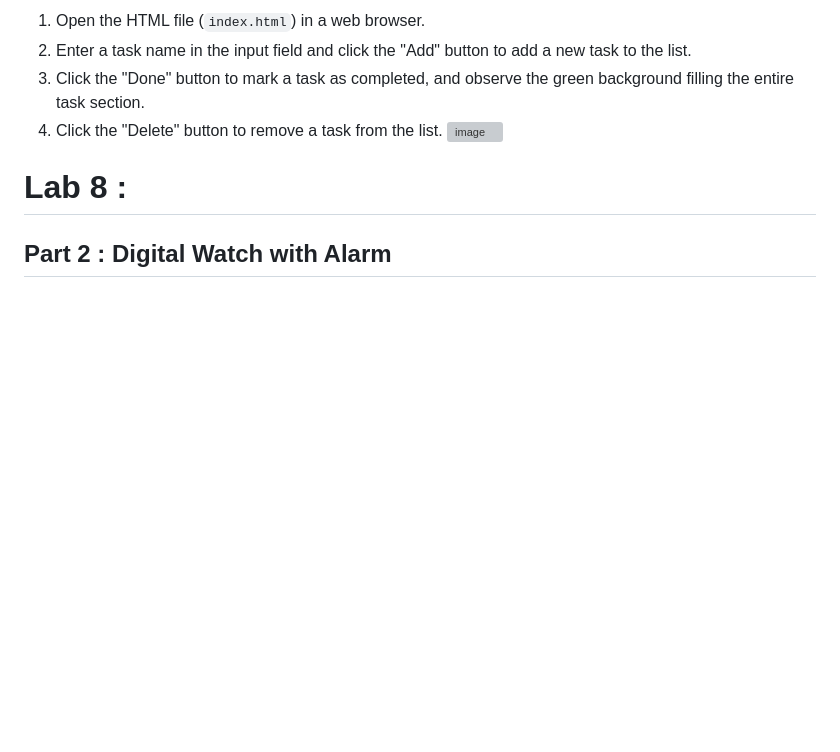
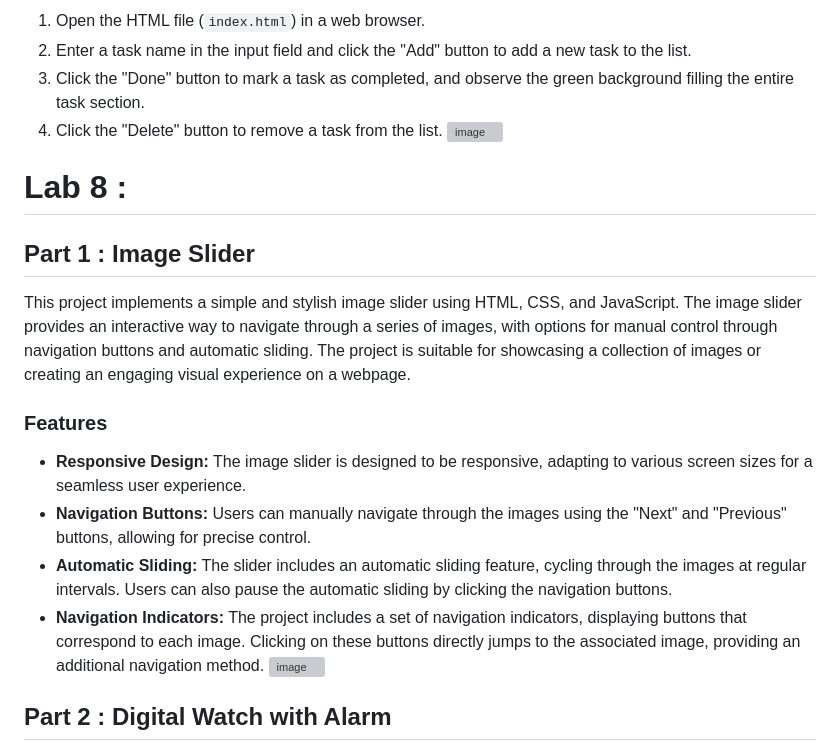
Before and after one commit to ZeinabAbdelghaffar/JS_Labs, a Markdown page: README.md, the part around the change. Rendered like a GitHub page; blank space fills up the shorter version; grey boxes are pictures that could not be loaded.

```diff
--- a/README.md
+++ b/README.md
@@ -217,6 +217,14 @@ This repository contains a simple To-Do list app created using HTML, CSS, and Ja
 ![image](https://github.com/ZeinabAbdelghaffar/JS_Labs/assets/87963230/e37909d0-9e77-4186-ad0a-e56740dd4667)
 
 # Lab 8 :
+## Part 1 : Image Slider
+This project implements a simple and stylish image slider using HTML, CSS, and JavaScript. The image slider provides an interactive way to navigate through a series of images, with options for manual control through navigation buttons and automatic sliding. The project is suitable for showcasing a collection of images or creating an engaging visual experience on a webpage.
+### Features
+- **Responsive Design:** The image slider is designed to be responsive, adapting to various screen sizes for a seamless user experience.
+- **Navigation Buttons:** Users can manually navigate through the images using the "Next" and "Previous" buttons, allowing for precise control.
+- **Automatic Sliding:** The slider includes an automatic sliding feature, cycling through the images at regular intervals. Users can also pause the automatic sliding by clicking the navigation buttons.
+- **Navigation Indicators:** The project includes a set of navigation indicators, displaying buttons that correspond to each image. Clicking on these buttons directly jumps to the associated image, providing an additional navigation method.
+![image](https://github.com/ZeinabAbdelghaffar/JS_Labs/assets/87963230/2c3f58f4-e238-4aec-ae5b-fb71bdb4ff7b)
 ## Part 2 : Digital Watch with Alarm
 This project aims to create a digital watch with an alarm feature. The digital watch interface provides an easy-to-use platform for users to set the desired time using hours, minutes, and seconds input fields. The countdown timer will then display the time remaining until the set alarm time.
 ### Features
```
